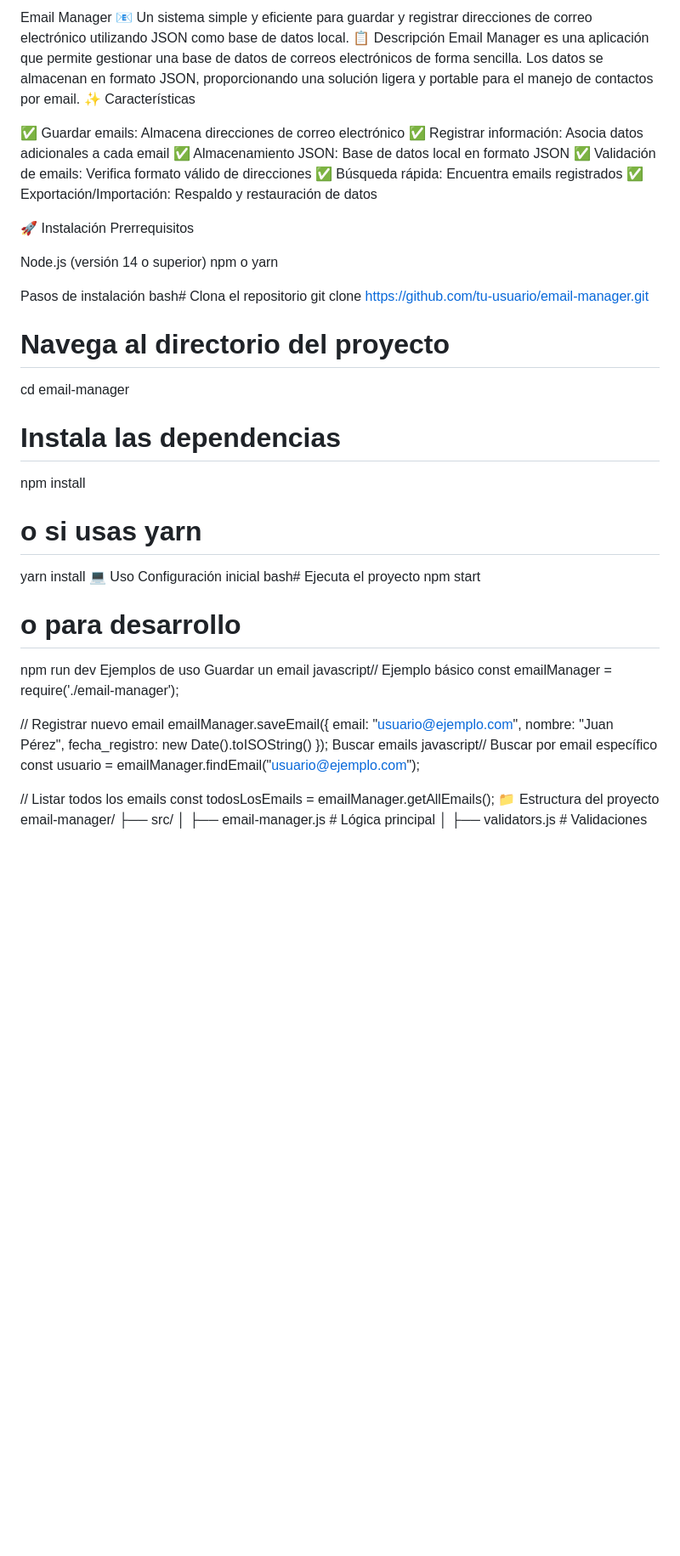
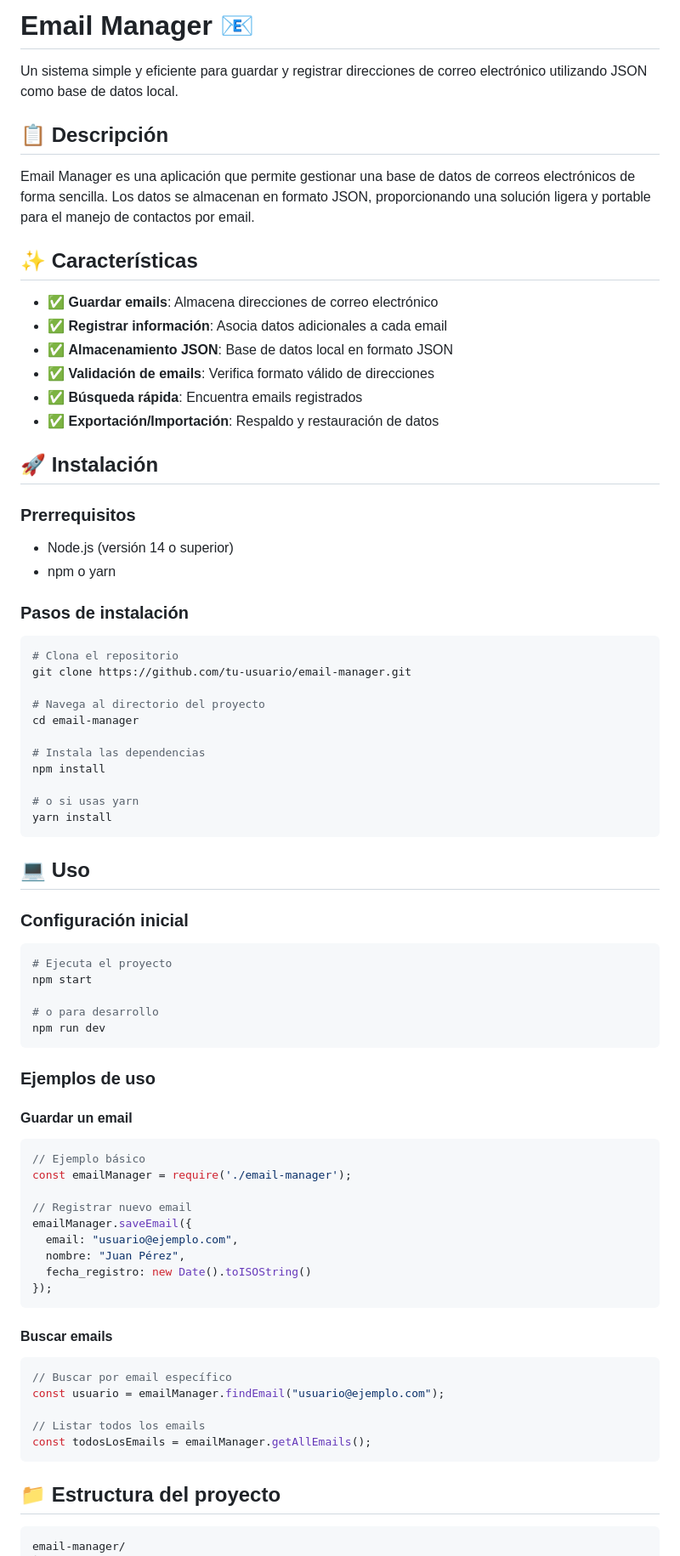
Before and after one commit to JLUISBARRAZA/Proyecto-role-prac, a Markdown page: readme.md, the part around one of its changes. Shown at 85% size. GitHub-like rendering; blank space fills up the shorter version.

Commit message:
cambie coddigo readme

````diff
--- a/readme.md
+++ b/readme.md
@@ -1,24 +1,31 @@
-Email Manager 📧
+# Email Manager 📧
+
 Un sistema simple y eficiente para guardar y registrar direcciones de correo electrónico utilizando JSON como base de datos local.
-📋 Descripción
+
+## 📋 Descripción
+
 Email Manager es una aplicación que permite gestionar una base de datos de correos electrónicos de forma sencilla. Los datos se almacenan en formato JSON, proporcionando una solución ligera y portable para el manejo de contactos por email.
-✨ Características
 
-✅ Guardar emails: Almacena direcciones de correo electrónico
-✅ Registrar información: Asocia datos adicionales a cada email
-✅ Almacenamiento JSON: Base de datos local en formato JSON
-✅ Validación de emails: Verifica formato válido de direcciones
-✅ Búsqueda rápida: Encuentra emails registrados
-✅ Exportación/Importación: Respaldo y restauración de datos
+## ✨ Características
 
-🚀 Instalación
-Prerrequisitos
+- ✅ **Guardar emails**: Almacena direcciones de correo electrónico
+- ✅ **Registrar información**: Asocia datos adicionales a cada email
+- ✅ **Almacenamiento JSON**: Base de datos local en formato JSON
+- ✅ **Validación de emails**: Verifica formato válido de direcciones
+- ✅ **Búsqueda rápida**: Encuentra emails registrados
+- ✅ **Exportación/Importación**: Respaldo y restauración de datos
 
-Node.js (versión 14 o superior)
-npm o yarn
+## 🚀 Instalación
 
-Pasos de instalación
-bash# Clona el repositorio
+### Prerrequisitos
+
+- Node.js (versión 14 o superior)
+- npm o yarn
+
+### Pasos de instalación
+
+```bash
+# Clona el repositorio
 git clone https://github.com/tu-usuario/email-manager.git
 
 # Navega al directorio del proyecto
@@ -29,16 +36,25 @@ npm install
 
 # o si usas yarn
 yarn install
-💻 Uso
-Configuración inicial
-bash# Ejecuta el proyecto
+```
+
+## 💻 Uso
+
+### Configuración inicial
+
+```bash
+# Ejecuta el proyecto
 npm start
 
 # o para desarrollo
 npm run dev
-Ejemplos de uso
-Guardar un email
-javascript// Ejemplo básico
+```
+
+### Ejemplos de uso
+
+#### Guardar un email
+```javascript
+// Ejemplo básico
 const emailManager = require('./email-manager');
 
 // Registrar nuevo email
@@ -47,13 +63,20 @@ emailManager.saveEmail({
   nombre: "Juan Pérez",
   fecha_registro: new Date().toISOString()
 });
-Buscar emails
-javascript// Buscar por email específico
+```
+
+#### Buscar emails
+```javascript
+// Buscar por email específico
 const usuario = emailManager.findEmail("usuario@ejemplo.com");
 
 // Listar todos los emails
 const todosLosEmails = emailManager.getAllEmails();
-📁 Estructura del proyecto
+```
+
+## 📁 Estructura del proyecto
+
+```
 email-manager/
 ├── src/
 │   ├── email-manager.js      # Lógica principal
````
Also changed, not shown: other parts of readme.md (+61 -32 lines).
